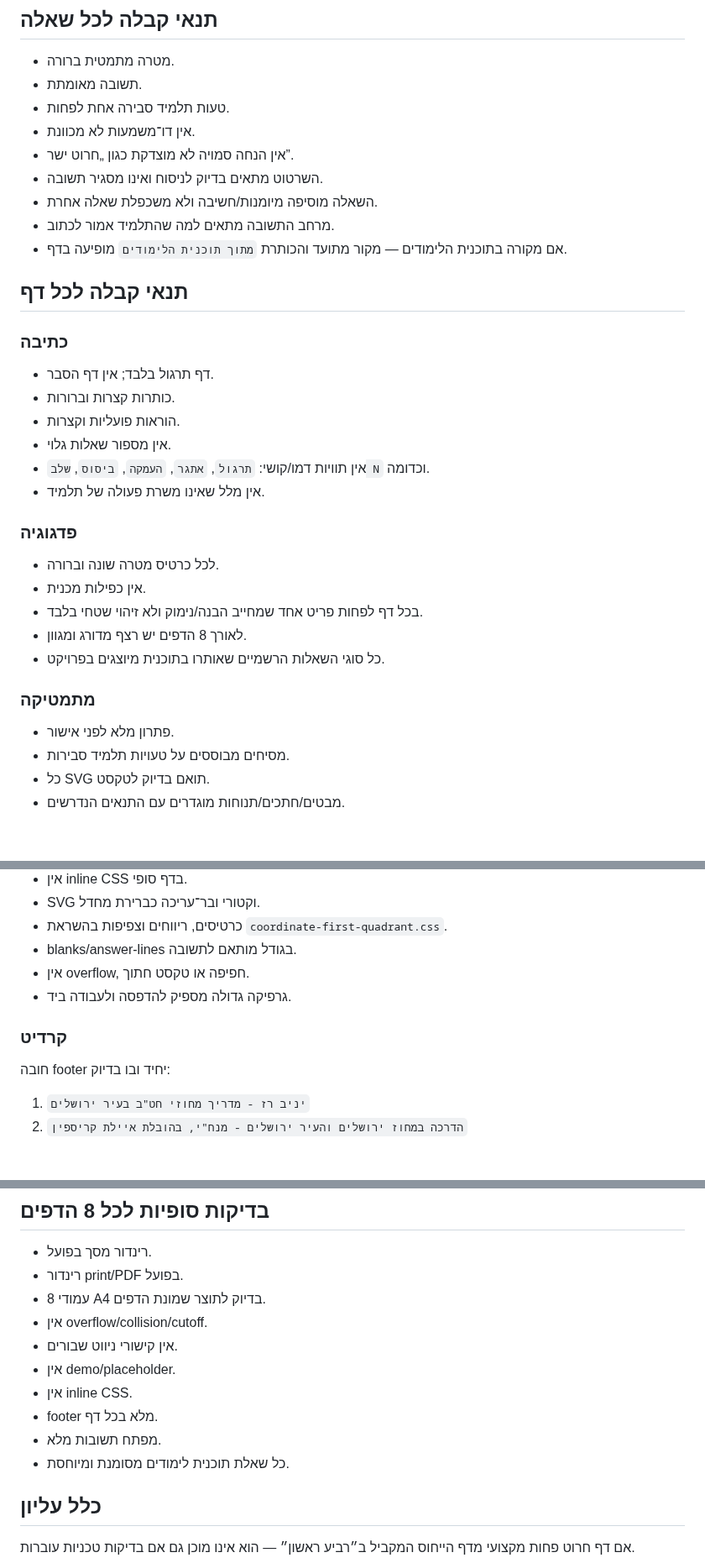
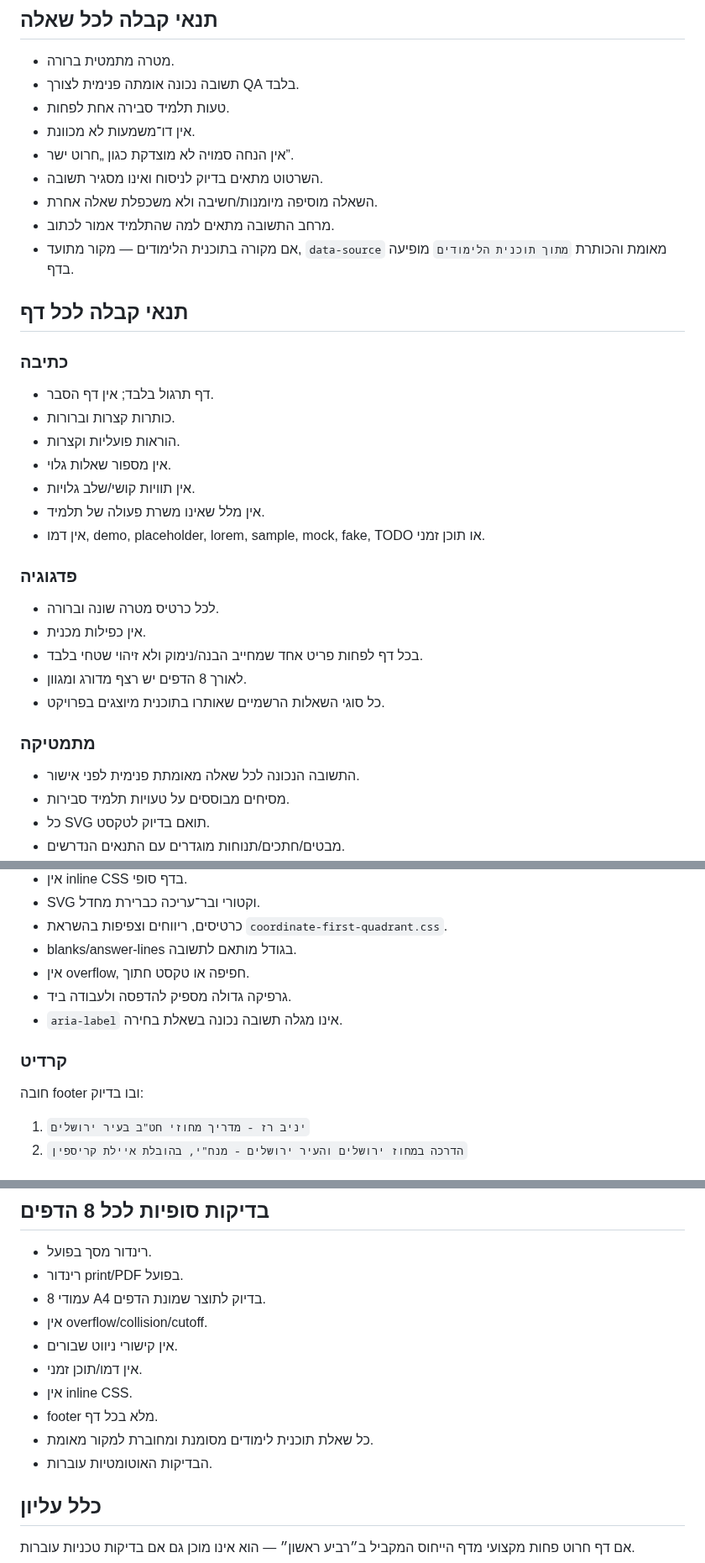
Before and after one commit to yanivmizrachiy/smartschool-hebrew-voice-notes, a Markdown page: qa/QUALITY-GATE.md, 3 parts joined by grey strips. Shown at 84% size. Drawn GitHub-style; blank space fills up the shorter version.

Commit message:
Align cone QA gate with current no-demo scope

```diff
--- a/qa/QUALITY-GATE.md
+++ b/qa/QUALITY-GATE.md
@@ -10,14 +10,14 @@
 
 ## תנאי קבלה לכל שאלה
 - מטרה מתמטית ברורה.
-- תשובה מאומתת.
+- תשובה נכונה אומתה פנימית לצורך QA בלבד.
 - טעות תלמיד סבירה אחת לפחות.
 - אין דו־משמעות לא מכוונת.
 - אין הנחה סמויה לא מוצדקת כגון „חרוט ישר”.
 - השרטוט מתאים בדיוק לניסוח ואינו מסגיר תשובה.
 - השאלה מוסיפה מיומנות/חשיבה ולא משכפלת שאלה אחרת.
 - מרחב התשובה מתאים למה שהתלמיד אמור לכתוב.
-- אם מקורה בתוכנית הלימודים — מקור מתועד והכותרת `מתוך תוכנית הלימודים` מופיעה בדף.
+- אם מקורה בתוכנית הלימודים — מקור מתועד, `data-source` מאומת והכותרת `מתוך תוכנית הלימודים` מופיעה בדף.
 
 ## תנאי קבלה לכל דף
 
@@ -26,8 +26,9 @@
 - כותרות קצרות וברורות.
 - הוראות פועליות וקצרות.
 - אין מספור שאלות גלוי.
-- אין תוויות דמו/קושי: `תרגול`, `אתגר`, `העמקה`, `ביסוס`, `שלב N` וכדומה.
+- אין תוויות קושי/שלב גלויות.
 - אין מלל שאינו משרת פעולה של תלמיד.
+- אין דמו, demo, placeholder, lorem, sample, mock, fake, TODO או תוכן זמני.
 
 ### פדגוגיה
 - לכל כרטיס מטרה שונה וברורה.
@@ -37,7 +38,7 @@
 - כל סוגי השאלות הרשמיים שאותרו בתוכנית מיוצגים בפרויקט.
 
 ### מתמטיקה
-- פתרון מלא לפני אישור.
+- התשובה הנכונה לכל שאלה מאומתת פנימית לפני אישור.
 - מסיחים מבוססים על טעויות תלמיד סבירות.
 - כל SVG תואם בדיוק לטקסט.
 - מבטים/חתכים/תנוחות מוגדרים עם התנאים הנדרשים.
@@ -52,9 +53,10 @@
 - blanks/answer-lines בגודל מותאם לתשובה.
 - אין overflow, חפיפה או טקסט חתוך.
 - גרפיקה גדולה מספיק להדפסה ולעבודה ביד.
+- `aria-label` אינו מגלה תשובה נכונה בשאלת בחירה.
 
 ### קרדיט
-חובה footer יחיד ובו בדיוק:
+חובה footer ובו בדיוק:
 1. `יניב רז - מדריך מחוזי חט"ב בעיר ירושלים`
 2. `הדרכה במחוז ירושלים והעיר ירושלים - מנח"י, בהובלת איילת קריספין`
 
@@ -80,11 +82,11 @@
 - 8 עמודי A4 בדיוק לתוצר שמונת הדפים.
 - אין overflow/collision/cutoff.
 - אין קישורי ניווט שבורים.
-- אין demo/placeholder.
+- אין דמו/תוכן זמני.
 - אין inline CSS.
 - footer מלא בכל דף.
-- מפתח תשובות מלא.
-- כל שאלת תוכנית לימודים מסומנת ומיוחסת.
+- כל שאלת תוכנית לימודים מסומנת ומחוברת למקור מאומת.
+- הבדיקות האוטומטיות עוברות.
 
 ## כלל עליון
 אם דף חרוט פחות מקצועי מדף הייחוס המקביל ב״רביע ראשון״ — הוא אינו מוכן גם אם בדיקות טכניות עוברות.
```
